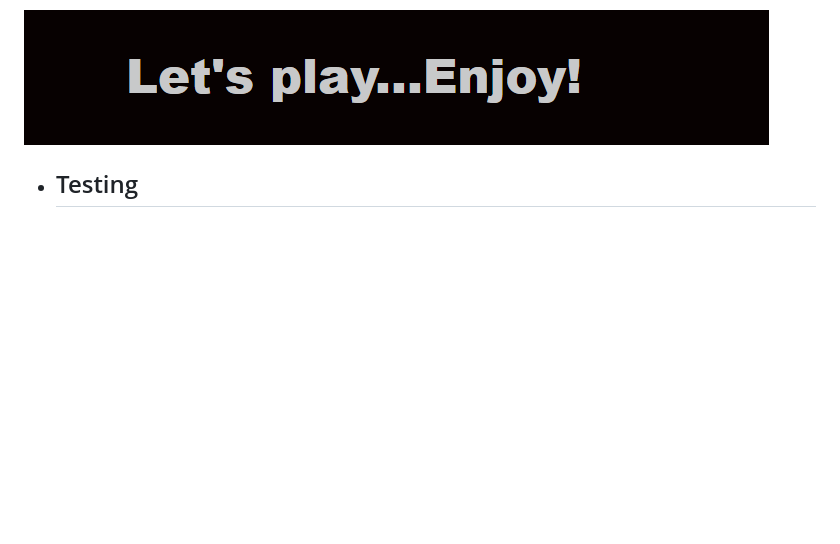
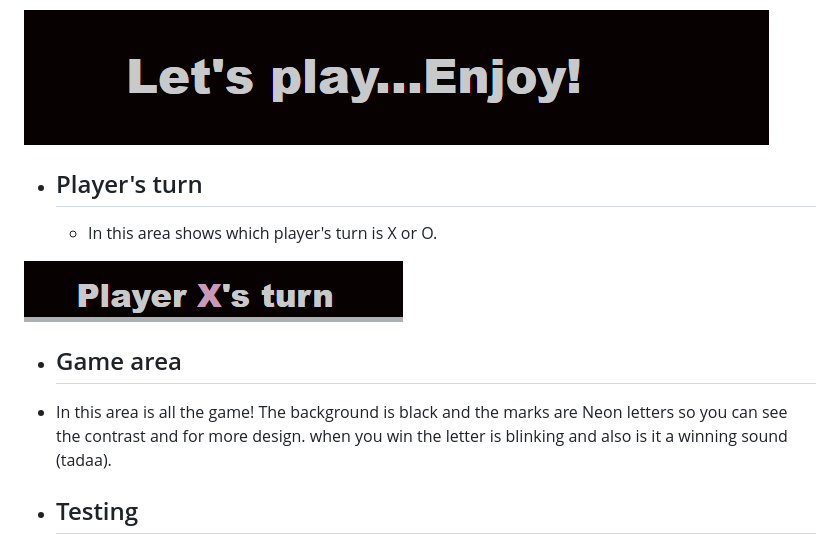
Before and after one commit to Code-Institute-Submissions/EiriniChalatsiadou-project2, a Markdown page: README.md, the part around the change. Rendered like a GitHub page; pictures changed too: assets/images/screenshots-README/player'sturn-screenshot.png (added); blank space fills up the shorter version.

```diff
--- a/README.md
+++ b/README.md
@@ -16,6 +16,17 @@ responsive screenshot
      - This comment is to give you more fun, happiness, enjoy the game and parallel to be ready for the game with the other user.
 
 ![comment](assets/images/screenshots-README/comment-screenshot.png)
+
+- ## Player's turn
+  - In this area shows which player's turn is X or O.
+
+ ![player's turn](assets/images/screenshots-README/player'sturn-screenshot.png)
+
+ - ## Game area
+  - In this area is all the game!
+  The background is black and the marks are Neon letters so you can see the contrast and for more design.
+  when you win the letter is blinking and also is it a winning sound (tadaa).
+
 
 - ## Testing
   - I tested and that page works in different broswsers, Chrome, Safari, Firefox.
```
Also changed, not shown: assets/images/screenshots-README/game-area-screenshot.png (added), assets/images/screenshots-README/results-creenshot.png (added), 2 other files.
